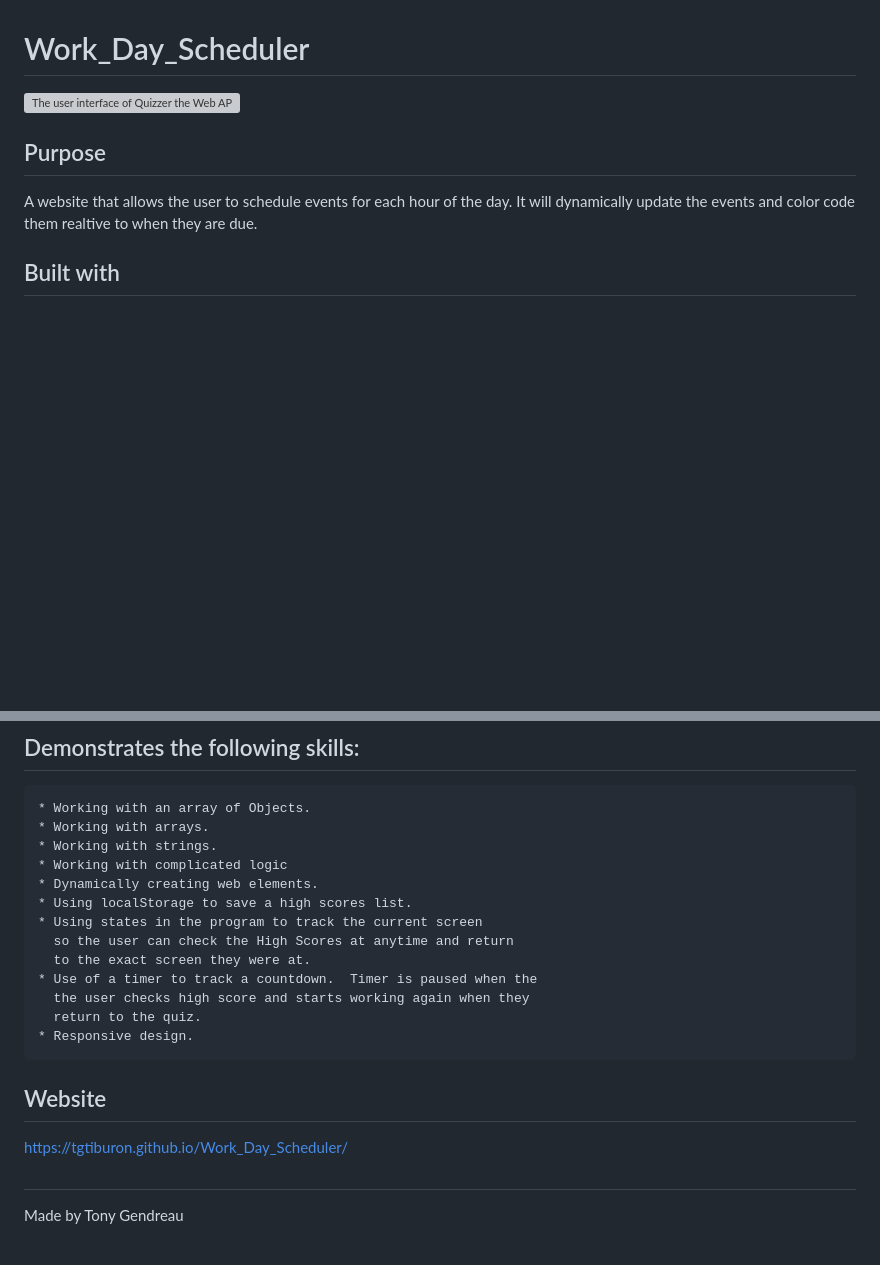
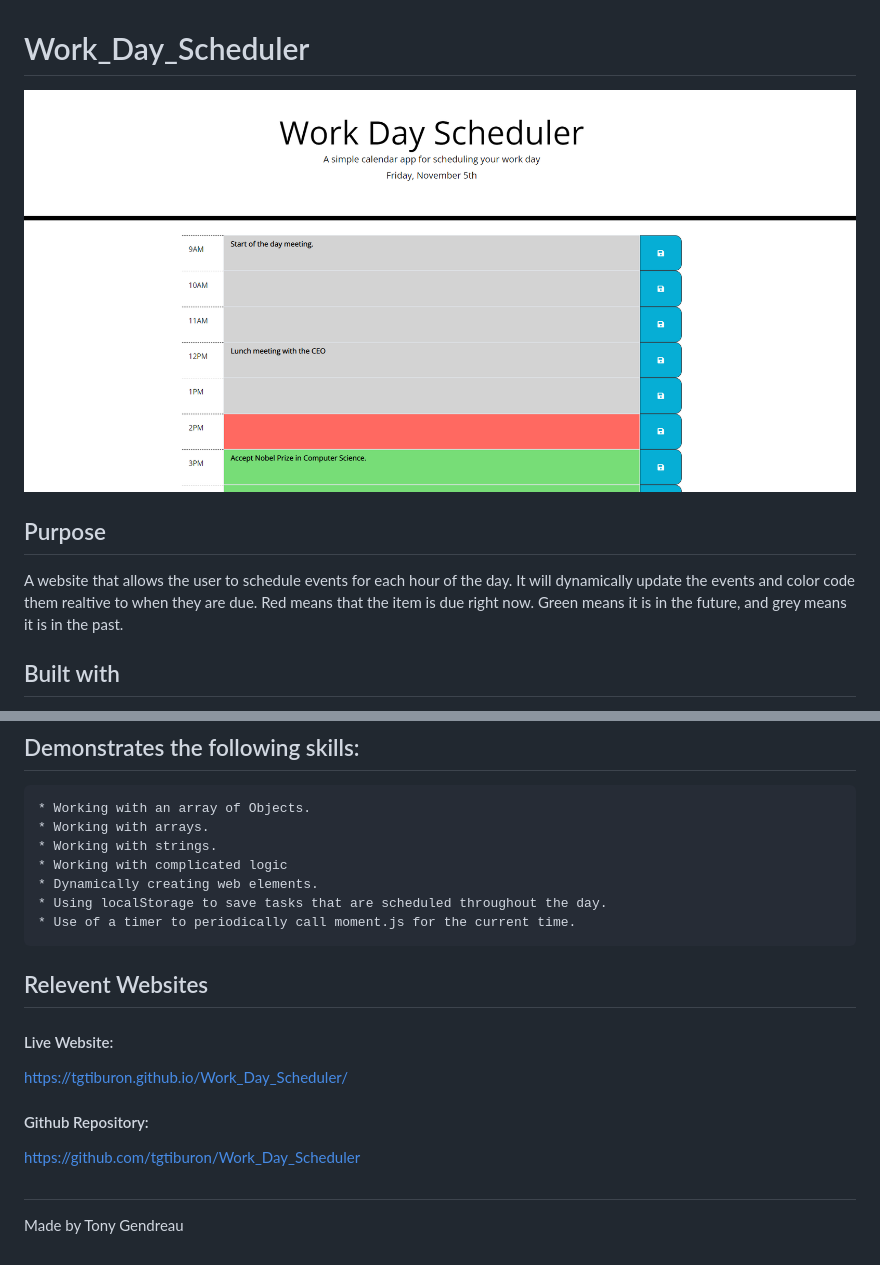
Before and after one commit to tgtiburon/Work_Day_Scheduler, a Markdown page: README.md, 2 parts joined by grey strips. GitHub-like rendering; pictures changed too: assets/images/Work_day_Scheduler_scrn.PNG (added); blank space fills up the shorter version; grey boxes are pictures that could not be loaded.

```diff
--- a/README.md
+++ b/README.md
@@ -1,15 +1,15 @@
 # Work_Day_Scheduler
 
 
-<img src="./assets/images/WebAPISCRN.PNG"
-     alt="The user interface of Quizzer the Web API Edition."
+<img src="./assets/images/Work_day_Scheduler_scrn.PNG"
+     alt="The user interface of the Work Day Scheduler App."
       />
 
 
 
 
 ## Purpose
-A website that allows the user to schedule events for each hour of the day.  It will dynamically update the events and color code them realtive to when they are due.
+A website that allows the user to schedule events for each hour of the day.  It will dynamically update the events and color code them realtive to when they are due.  Red means that the item is due right now.  Green means it is in the future, and grey means it is in the past.
 
 
 ## Built with
@@ -27,20 +27,18 @@ A website that allows the user to schedule events for each hour of the day.  It
     * Working with strings.
     * Working with complicated logic
     * Dynamically creating web elements.
-    * Using localStorage to save a high scores list.
-    * Using states in the program to track the current screen
-      so the user can check the High Scores at anytime and return
-      to the exact screen they were at.
-    * Use of a timer to track a countdown.  Timer is paused when the
-      the user checks high score and starts working again when they
-      return to the quiz.
-    * Responsive design.
+    * Using localStorage to save tasks that are scheduled throughout the day.
+    * Use of a timer to periodically call moment.js for the current time.
 
 
 
 
-## Website
+
+##  Relevent Websites
+#### Live Website:
 https://tgtiburon.github.io/Work_Day_Scheduler/
+#### Github Repository:
+https://github.com/tgtiburon/Work_Day_Scheduler
 
 ##
 
```
Also changed, not shown: 1 other file.
